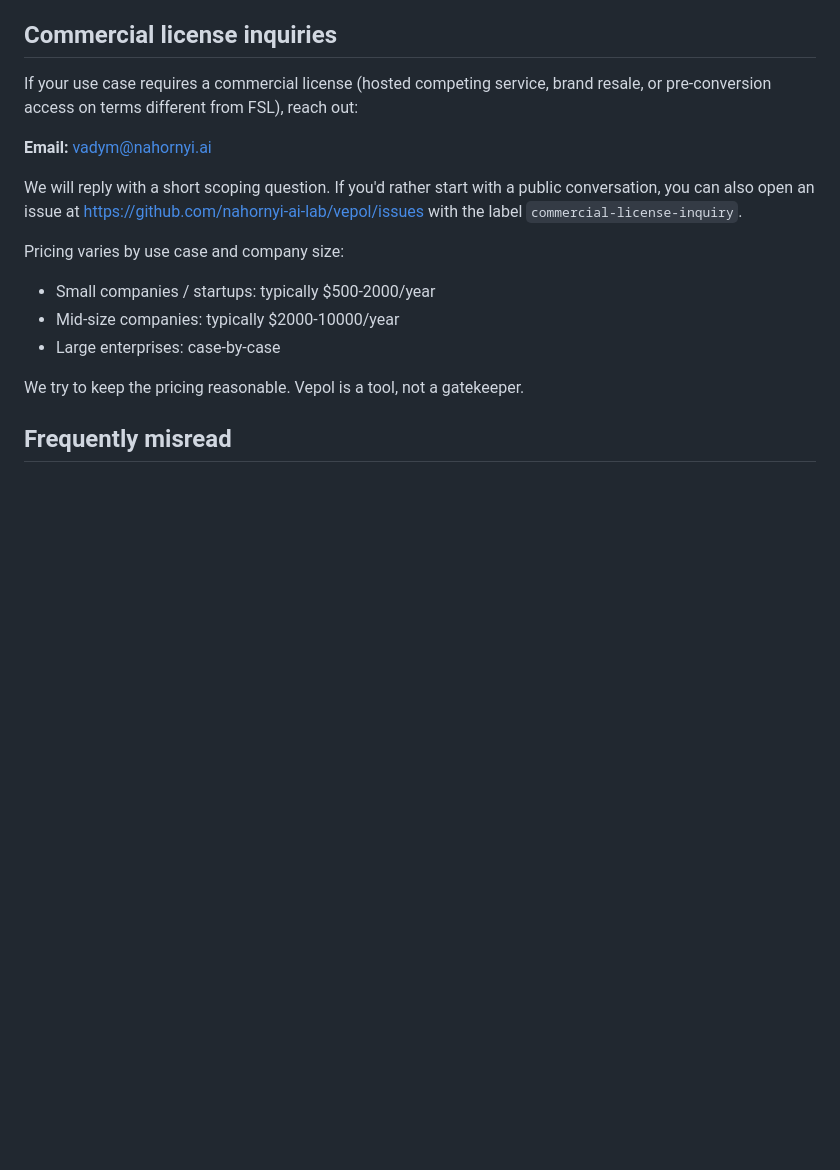
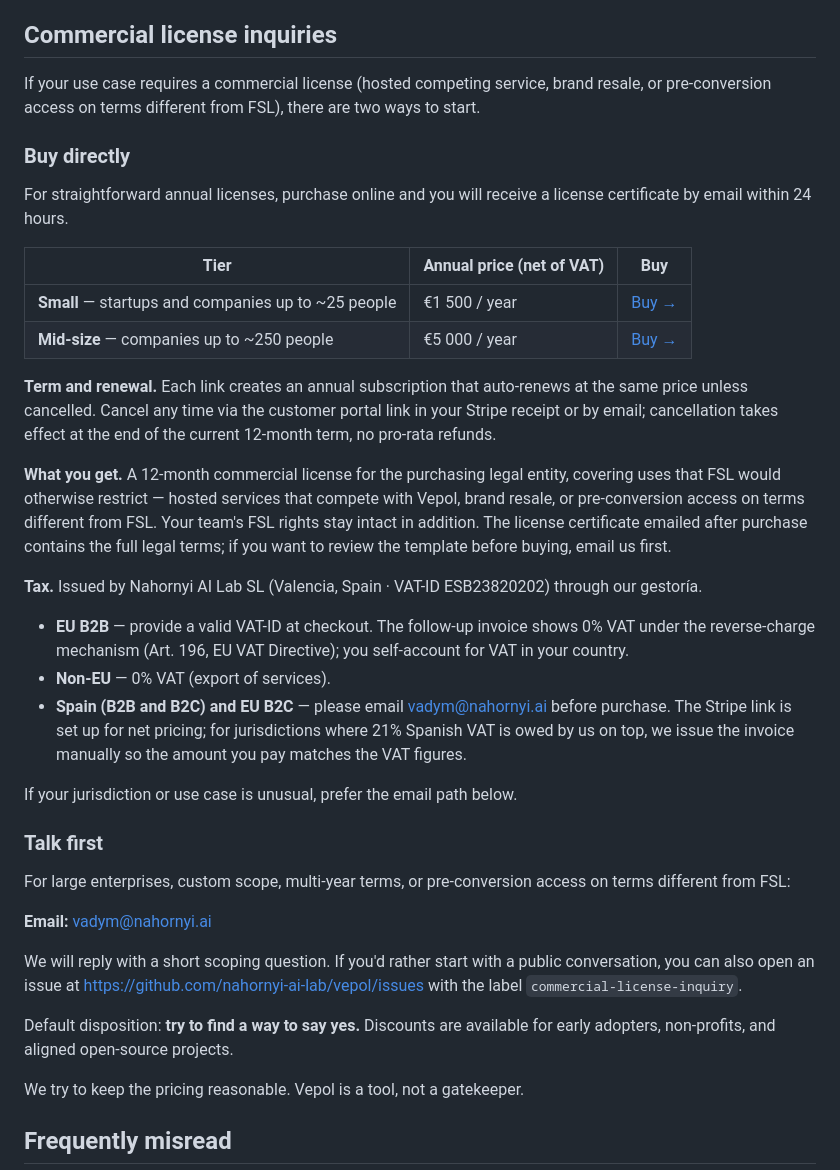
Before and after one commit to nahornyi-ai-lab/vepol, a Markdown page: COMMERCIAL.md, the part around the change. Rendered like a GitHub page; blank space fills up the shorter version.

Commit message:
COMMERCIAL.md: add Stripe Payment Links for Small (€1500/y) and Mid (€5000/y) commercial license tiers
- Two annual auto-renewing subscriptions, EUR, processed by Stripe
- buy.stripe.com links for Small + Mid tiers
- Term, renewal, cancellation explicit; license scope clarified
- Tax: EU B2B reverse charge (Art. 196), non-EU export, Spain/EU B2C routed to email
- Large enterprise / custom scope still via email path
- Stripe Tax not yet enabled (deferred); VAT-correct invoice issued manually within 24h

Codex cross-review: 2 passes, APPROVED FOR PUSH after VAT wording tightening
+ Spanish NIF handling + term/renewal explicit + license scope explicit.

Co-Authored-By: Claude Opus 4.7 (1M context) <noreply@anthropic.com>

```diff
--- a/COMMERCIAL.md
+++ b/COMMERCIAL.md
@@ -83,8 +83,53 @@ people, not to be a legal trap.
 ## Commercial license inquiries
 
 If your use case requires a commercial license (hosted competing
-service, brand resale, or pre-conversion access on terms different from
-FSL), reach out:
+service, brand resale, or pre-conversion access on terms different
+from FSL), there are two ways to start.
+
+### Buy directly
+
+For straightforward annual licenses, purchase online and you will
+receive a license certificate by email within 24 hours.
+
+| Tier | Annual price (net of VAT) | Buy |
+|---|---|---|
+| **Small** — startups and companies up to ~25 people | €1 500 / year | [Buy →](https://buy.stripe.com/bJe00jexJ6A83E2e4q1ck01) |
+| **Mid-size** — companies up to ~250 people | €5 000 / year | [Buy →](https://buy.stripe.com/cNi3cv9dpcYweiG5xU1ck02) |
+
+**Term and renewal.** Each link creates an annual subscription that
+auto-renews at the same price unless cancelled. Cancel any time via
+the customer portal link in your Stripe receipt or by email;
+cancellation takes effect at the end of the current 12-month term,
+no pro-rata refunds.
+
+**What you get.** A 12-month commercial license for the purchasing
+legal entity, covering uses that FSL would otherwise restrict —
+hosted services that compete with Vepol, brand resale, or
+pre-conversion access on terms different from FSL. Your team's FSL
+rights stay intact in addition. The license certificate emailed
+after purchase contains the full legal terms; if you want to review
+the template before buying, email us first.
+
+**Tax.** Issued by Nahornyi AI Lab SL (Valencia, Spain · VAT-ID
+ESB23820202) through our gestoría.
+
+- **EU B2B** — provide a valid VAT-ID at checkout. The follow-up
+  invoice shows 0% VAT under the reverse-charge mechanism (Art. 196,
+  EU VAT Directive); you self-account for VAT in your country.
+- **Non-EU** — 0% VAT (export of services).
+- **Spain (B2B and B2C) and EU B2C** — please email
+  vadym@nahornyi.ai before purchase. The Stripe link is set up for
+  net pricing; for jurisdictions where 21% Spanish VAT is owed by us
+  on top, we issue the invoice manually so the amount you pay
+  matches the VAT figures.
+
+If your jurisdiction or use case is unusual, prefer the email path
+below.
+
+### Talk first
+
+For large enterprises, custom scope, multi-year terms, or
+pre-conversion access on terms different from FSL:
 
 **Email:** vadym@nahornyi.ai
 
@@ -93,11 +138,9 @@ with a public conversation, you can also open an issue at
 <https://github.com/nahornyi-ai-lab/vepol/issues> with the label
 `commercial-license-inquiry`.
 
-Pricing varies by use case and company size:
-
-- Small companies / startups: typically $500-2000/year
-- Mid-size companies: typically $2000-10000/year
-- Large enterprises: case-by-case
+Default disposition: **try to find a way to say yes.** Discounts are
+available for early adopters, non-profits, and aligned open-source
+projects.
 
 We try to keep the pricing reasonable. Vepol is a tool, not a
 gatekeeper.
```
